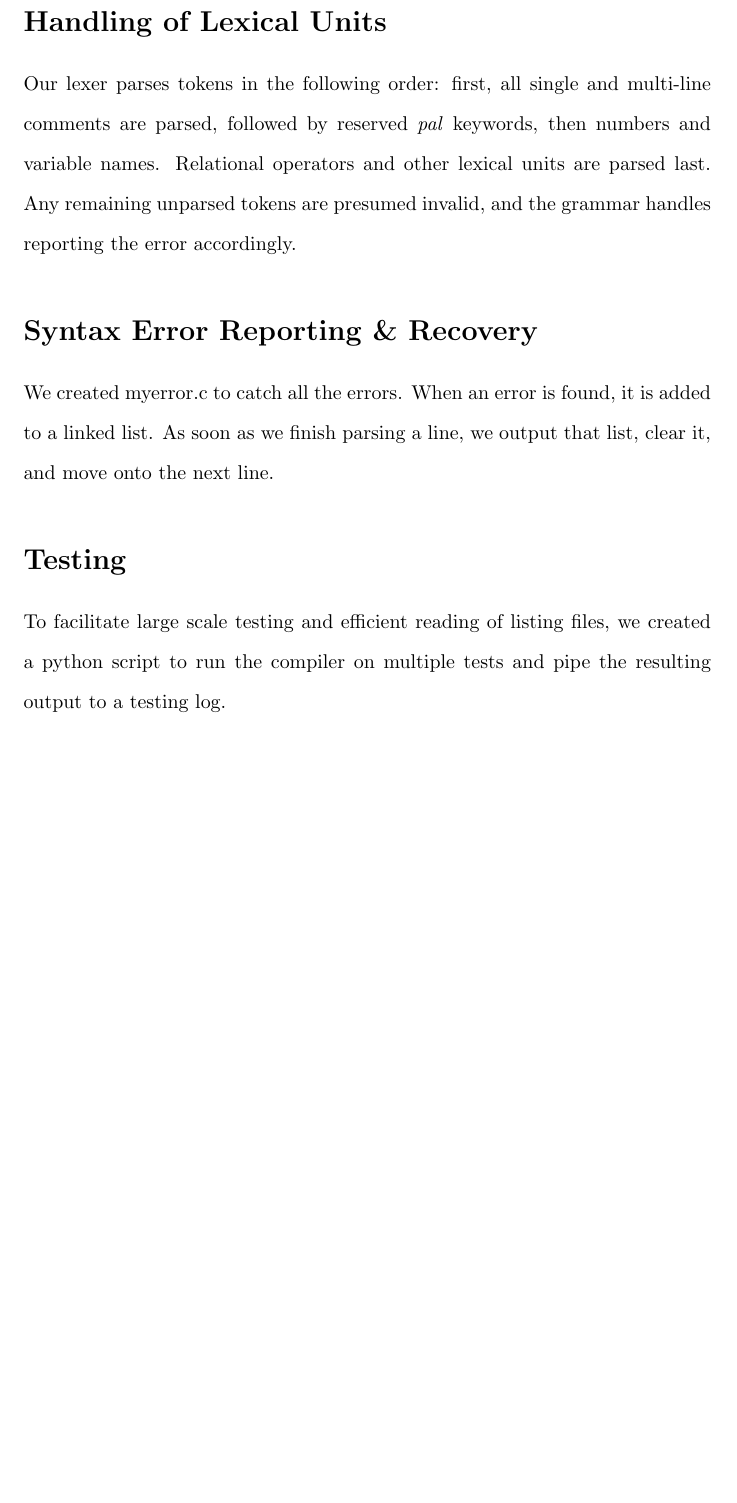
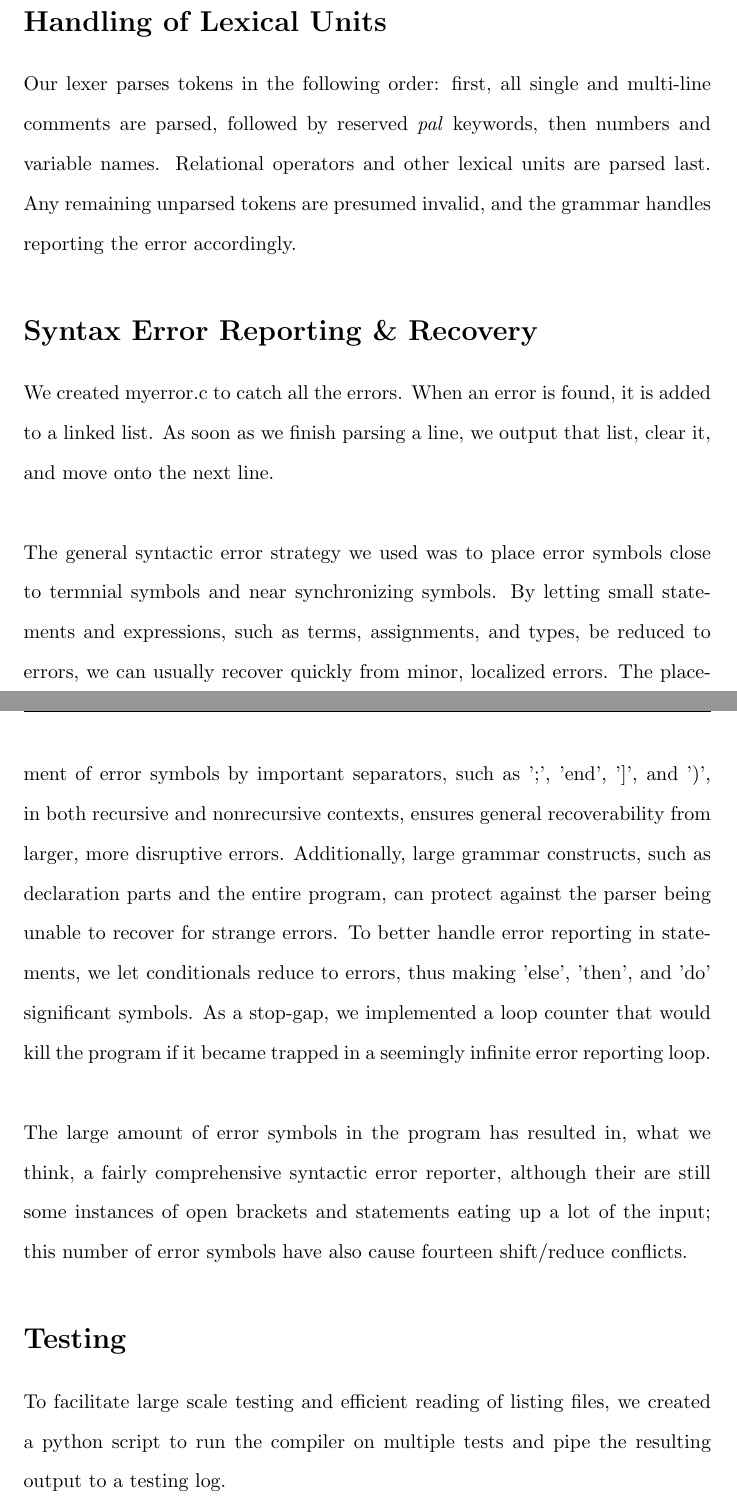
Before and after one commit to mnbujold/c415-compiler, a LaTeX document (doc/pal.tex): part of page 2 of 3 before the commit and two parts of pages 2 and 3 of 4 after it, the two joined at a grey line, cut so that both start at the same text, the shorter picture padded with empty space. Compiled offline with pdfLaTeX.

Commit message:
Added some documentation about the syntax error reporting.

```diff
--- a/doc/pal.tex
+++ b/doc/pal.tex
@@ -32,6 +32,16 @@ Our lexer parses tokens in the following order: first, all single and multi-line
 
 \section*{Syntax Error Reporting \& Recovery}
 We created myerror.c to catch all the errors. When an error is found, it is added to a linked list. As soon as we finish parsing a line, we output that list, clear it, and move onto the next line.
+\\
+\\
+The general syntactic error strategy we used was to place error symbols close to termnial symbols and near synchronizing symbols.
+By letting small statements and expressions, such as terms, assignments, and types, be reduced to errors, we can usually recover quickly from minor, localized errors.
+The placement of error symbols by important separators, such as ';', 'end', ']', and ')', in both recursive and nonrecursive contexts, ensures general recoverability from larger, more disruptive errors.
+Additionally, large grammar constructs, such as declaration parts and the entire program, can protect against the parser being unable to recover for strange errors.
+To better handle error reporting in statements, we let conditionals reduce to errors, thus making 'else', 'then', and 'do' significant symbols. As a stop-gap, we implemented a loop counter that would kill the program if it became trapped in a seemingly infinite error reporting loop.
+\\
+\\
+The large amount of error symbols in the program has resulted in, what we think, a fairly comprehensive syntactic error reporter, although their are still some instances of open brackets and statements eating up a lot of the input; this number of error symbols have also cause fourteen shift/reduce conflicts.
 
 
 \section*{Testing}
```
Also changed, not shown: doc/pal.pdf, doc/pal.tex (2 more changed lines), 1 other file.
